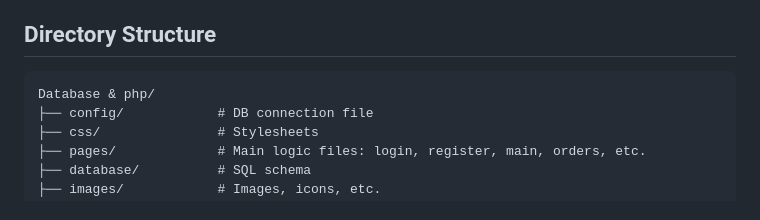
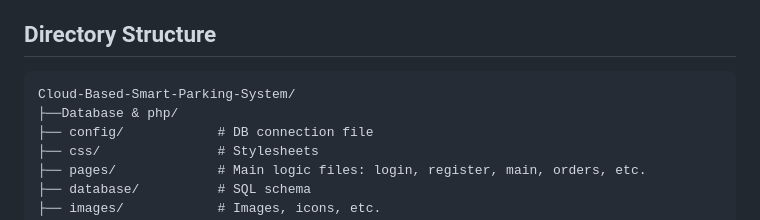
Before and after one commit to YanYihann/Cloud-Based-Smart-Parking-System, a Markdown page: README.md, the part around the change. Drawn GitHub-style.

````diff
--- a/README.md
+++ b/README.md
@@ -96,7 +96,8 @@ $database = 'CPS3962';
 ## Directory Structure
 
 ```
-Database & php/
+Cloud-Based-Smart-Parking-System/
+├──Database & php/
 ├── config/            # DB connection file
 ├── css/               # Stylesheets
 ├── pages/             # Main logic files: login, register, main, orders, etc.
````
